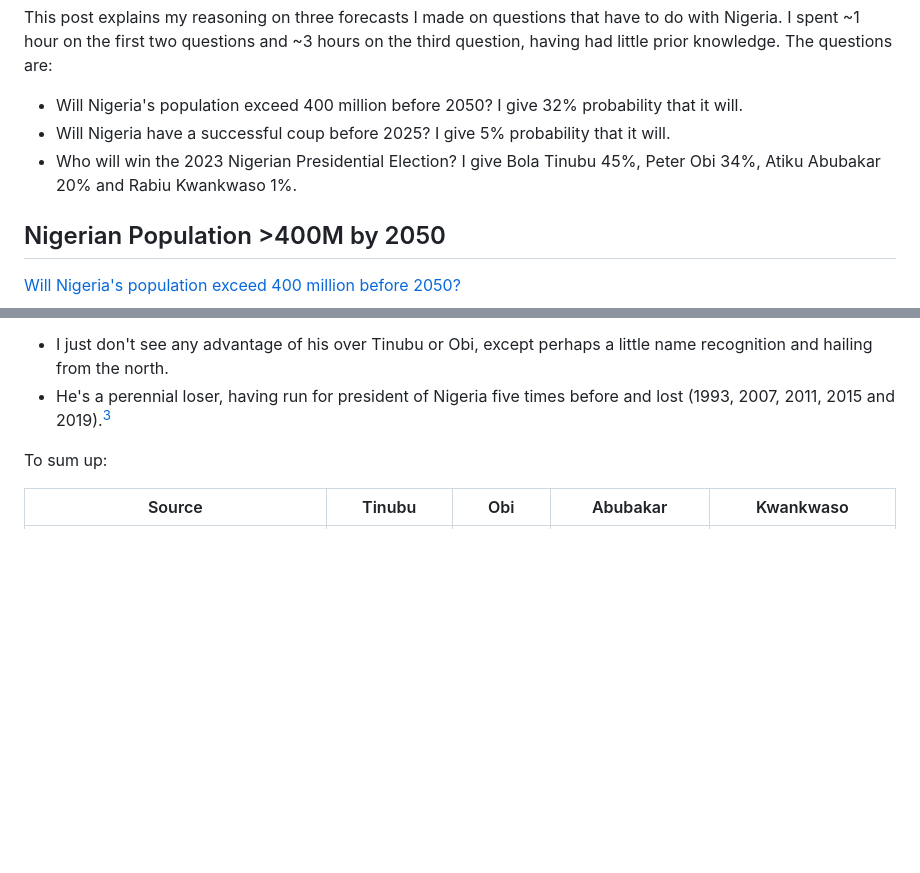
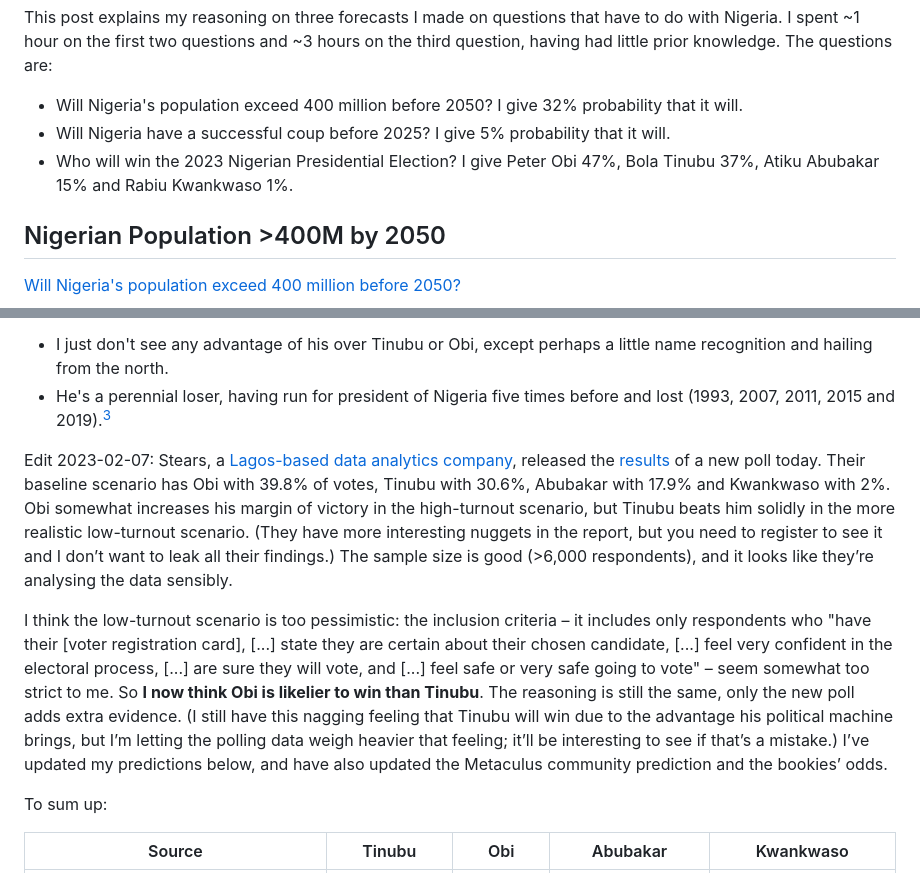
Before and after one commit to erwald/blog, a Markdown page: posts/forecasts-on-the-population-stability-and-upcoming-election-of-nigeria.md, 2 parts joined by grey strips. GitHub-like rendering; blank space fills up the shorter version.

Commit message:
Update Nigerian election prediction with new poll

```diff
--- a/posts/forecasts-on-the-population-stability-and-upcoming-election-of-nigeria.md
+++ b/posts/forecasts-on-the-population-stability-and-upcoming-election-of-nigeria.md
@@ -13,7 +13,7 @@ This post explains my reasoning on three forecasts I made on questions that have
 
 - Will Nigeria's population exceed 400 million before 2050? I give 32% probability that it will.
 - Will Nigeria have a successful coup before 2025? I give 5% probability that it will.
-- Who will win the 2023 Nigerian Presidential Election? I give Bola Tinubu 45%, Peter Obi 34%, Atiku Abubakar 20% and Rabiu Kwankwaso 1%.
+- Who will win the 2023 Nigerian Presidential Election? I give Peter Obi 47%, Bola Tinubu 37%, Atiku Abubakar 15% and Rabiu Kwankwaso 1%.
 
 ## Nigerian Population >400M by 2050
 
@@ -225,6 +225,17 @@ Reasons to be bearish on Abubakar:
 - I just don't see any advantage of his over Tinubu or Obi, except perhaps a little name recognition and hailing from the north.
 - He's a perennial loser, having run for president of Nigeria five times before and lost (1993, 2007, 2011, 2015 and 2019).[^3]
 
+<div class="edit" id="orgd3f5fa2">
+<p>
+Edit 2023-02-07: Stears, a <a href="https://archive.is/GDpNy">Lagos-based data analytics company</a>, released the <a href="https://www.stears.co/premium/article/stears-poll-predicts-nigerias-next-president/">results</a> of a new poll today. Their baseline scenario has Obi with 39.8% of votes, Tinubu with 30.6%, Abubakar with 17.9% and Kwankwaso with 2%. Obi somewhat increases his margin of victory in the high-turnout scenario, but Tinubu beats him solidly in the more realistic low-turnout scenario. (They have more interesting nuggets in the report, but you need to register to see it and I don’t want to leak all their findings.) The sample size is good (>6,000 respondents), and it looks like they’re analysing the data sensibly.
+</p>
+
+<p>
+I think the low-turnout scenario is too pessimistic: the inclusion criteria – it includes only respondents who "have their [voter registration card], [...] state they are certain about their chosen candidate, [...] feel very confident in the electoral process, [...] are sure they will vote, and [...] feel safe or very safe going to vote" – seem somewhat too strict to me. So <b>I now think Obi is likelier to win than Tinubu</b>. The reasoning is still the same, only the new poll adds extra evidence. (I still have this nagging feeling that Tinubu will win due to the advantage his political machine brings, but I’m letting the polling data weigh heavier that feeling; it’ll be interesting to see if that’s a mistake.) I’ve updated my predictions below, and have also updated the Metaculus community prediction and the bookies’ odds.
+</p>
+
+</div>
+
 To sum up:
 
 <table width="100%" border="2" cellspacing="0" cellpadding="6" rules="groups" frame="hsides">
```
Also changed, not shown: other parts of posts/forecasts-on-the-population-stability-and-upcoming-election-of-nigeria.md (+13 -13 lines).
